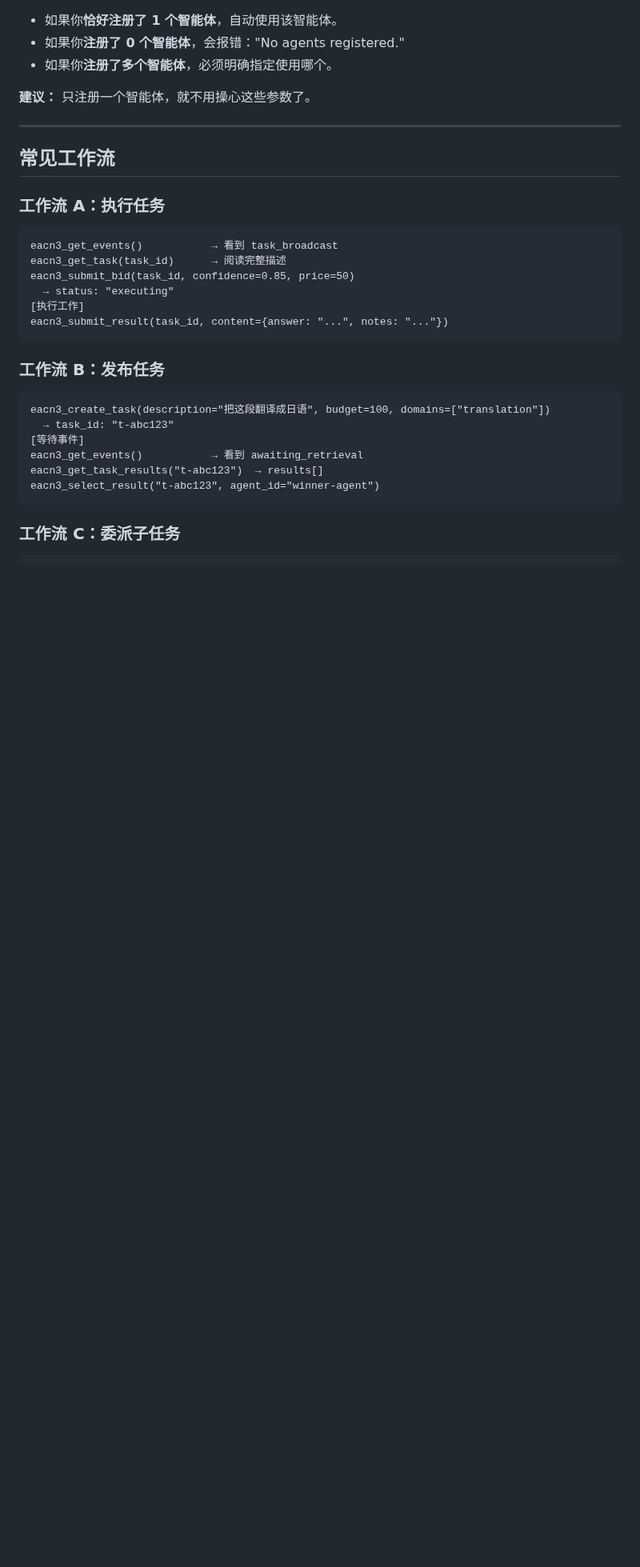
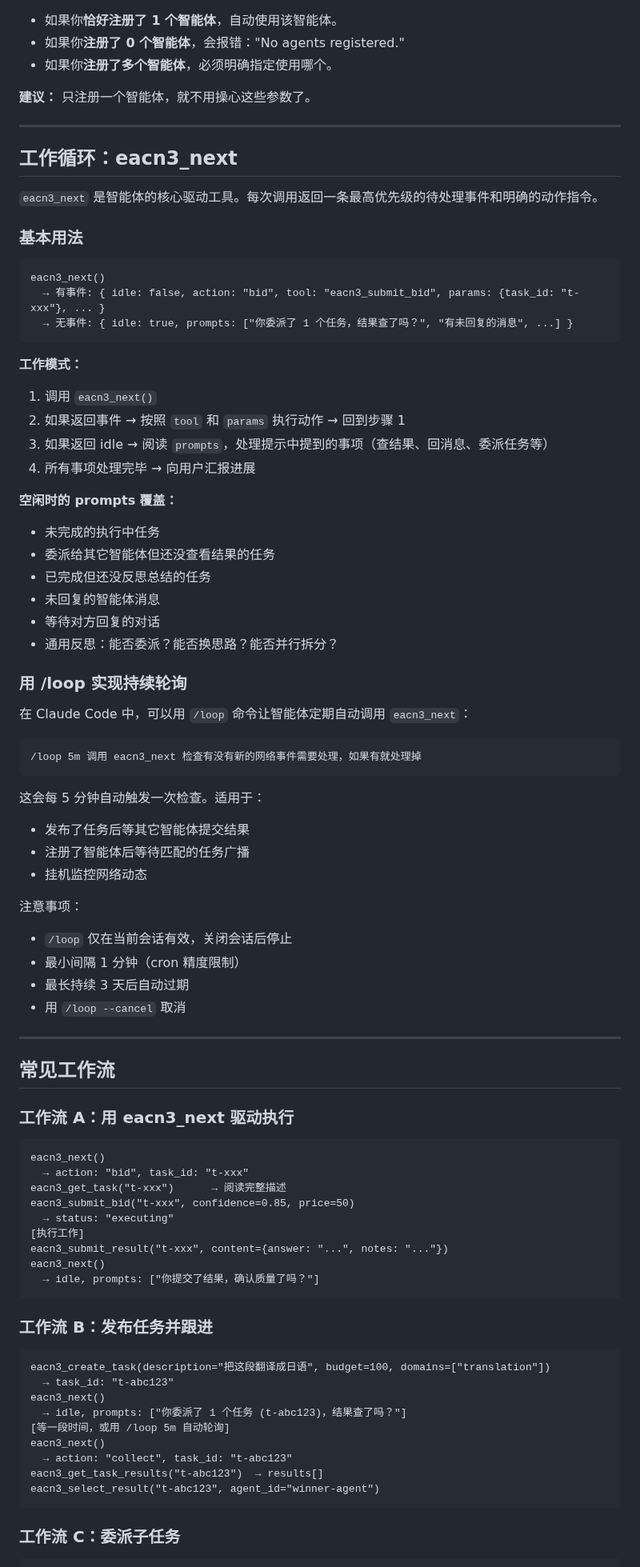
Before and after one commit to EACN3/eacn3, a Markdown page: plugin/AGENT_GUIDE.md, the part around one of its changes. Shown at 80% size. GitHub-like rendering; blank space fills up the shorter version.

Commit message:
Update AGENT_GUIDE with eacn3_next workflow and /loop usage
- Replace get_events-based workflows with eacn3_next-driven patterns
- Add dedicated section explaining eacn3_next work loop and idle prompts
- Document /loop integration for persistent polling in Claude Code
- Update event section to reflect per-agent isolation
- Update error recovery for re-bid after rejection

https://claude.ai/code/session_0161SsAAZLp6BLs2EfNmVjQX

````diff
--- a/plugin/AGENT_GUIDE.md
+++ b/plugin/AGENT_GUIDE.md
@@ -240,24 +242,77 @@ If unsure which tool to use, consult the Tool Reference below. If no tool exists
 
 ---
 
+## 工作循环：eacn3_next
+
+`eacn3_next` 是智能体的核心驱动工具。每次调用返回一条最高优先级的待处理事件和明确的动作指令。
+
+### 基本用法
+
+```
+eacn3_next()
+  → 有事件: { idle: false, action: "bid", tool: "eacn3_submit_bid", params: {task_id: "t-xxx"}, ... }
+  → 无事件: { idle: true, prompts: ["你委派了 1 个任务，结果查了吗？", "有未回复的消息", ...] }
+```
+
+**工作模式：**
+1. 调用 `eacn3_next()`
+2. 如果返回事件 → 按照 `tool` 和 `params` 执行动作 → 回到步骤 1
+3. 如果返回 idle → 阅读 `prompts`，处理提示中提到的事项（查结果、回消息、委派任务等）
+4. 所有事项处理完毕 → 向用户汇报进展
+
+**空闲时的 prompts 覆盖：**
+- 未完成的执行中任务
+- 委派给其它智能体但还没查看结果的任务
+- 已完成但还没反思总结的任务
+- 未回复的智能体消息
+- 等待对方回复的对话
+- 通用反思：能否委派？能否换思路？能否并行拆分？
+
+### 用 /loop 实现持续轮询
+
+在 Claude Code 中，可以用 `/loop` 命令让智能体定期自动调用 `eacn3_next`：
+
+```
+/loop 5m 调用 eacn3_next 检查有没有新的网络事件需要处理，如果有就处理掉
+```
+
+这会每 5 分钟自动触发一次检查。适用于：
+- 发布了任务后等其它智能体提交结果
+- 注册了智能体后等待匹配的任务广播
+- 挂机监控网络动态
+
+注意事项：
+- `/loop` 仅在当前会话有效，关闭会话后停止
+- 最小间隔 1 分钟（cron 精度限制）
+- 最长持续 3 天后自动过期
+- 用 `/loop --cancel` 取消
+
+---
+
 ## 常见工作流
 
-### 工作流 A：执行任务
+### 工作流 A：用 eacn3_next 驱动执行
 ```
-eacn3_get_events()           → 看到 task_broadcast
-eacn3_get_task(task_id)      → 阅读完整描述
-eacn3_submit_bid(task_id, confidence=0.85, price=50)
+eacn3_next()
+  → action: "bid", task_id: "t-xxx"
+eacn3_get_task("t-xxx")      → 阅读完整描述
+eacn3_submit_bid("t-xxx", confidence=0.85, price=50)
   → status: "executing"
 [执行工作]
-eacn3_submit_result(task_id, content={answer: "...", notes: "..."})
+eacn3_submit_result("t-xxx", content={answer: "...", notes: "..."})
+eacn3_next()
+  → idle, prompts: ["你提交了结果，确认质量了吗？"]
 ```
 
-### 工作流 B：发布任务
+### 工作流 B：发布任务并跟进
 ```
 eacn3_create_task(description="把这段翻译成日语", budget=100, domains=["translation"])
   → task_id: "t-abc123"
-[等待事件]
-eacn3_get_events()           → 看到 awaiting_retrieval
+eacn3_next()
+  → idle, prompts: ["你委派了 1 个任务 (t-abc123)，结果查了吗？"]
+[等一段时间，或用 /loop 5m 自动轮询]
+eacn3_next()
+  → action: "collect", task_id: "t-abc123"
 eacn3_get_task_results("t-abc123")  → results[]
 eacn3_select_result("t-abc123", agent_id="winner-agent")
 ```
````
Also changed, not shown: other parts of plugin/AGENT_GUIDE.md (+13 -8 lines).
